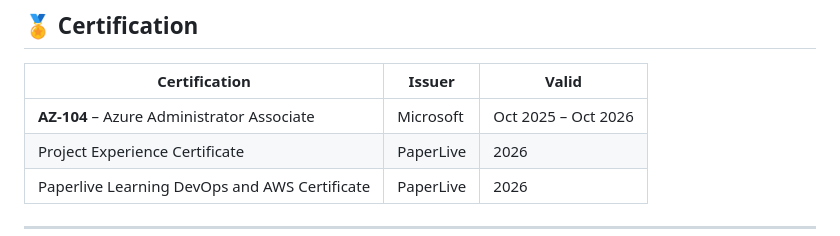
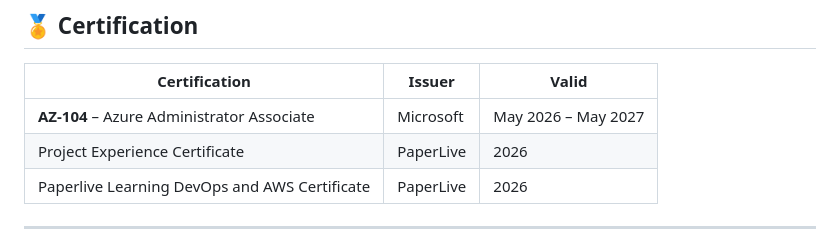
Before and after one commit to mumtaz2029/mumtaz2029, a Markdown page: README.md, the part around the change. Rendered like a GitHub page.

Commit message:
Update AZ-104 certification validity dates
Signed-off-by: Mumtaz Jahan <mj9603588976@gmail.com>

```diff
--- a/README.md
+++ b/README.md
@@ -21,7 +21,7 @@ I build real-world infrastructure — microservices on AWS EKS, end-to-end CI/CD
 
 | Certification | Issuer | Valid |
 |---|---|---|
-| **AZ-104** – Azure Administrator Associate | Microsoft | Oct 2025 – Oct 2026 |
+| **AZ-104** – Azure Administrator Associate | Microsoft | May 2026 – May 2027 |
 | Project Experience Certificate | PaperLive | 2026 |
 | Paperlive Learning DevOps and AWS Certificate | PaperLive | 2026 |
 
```
